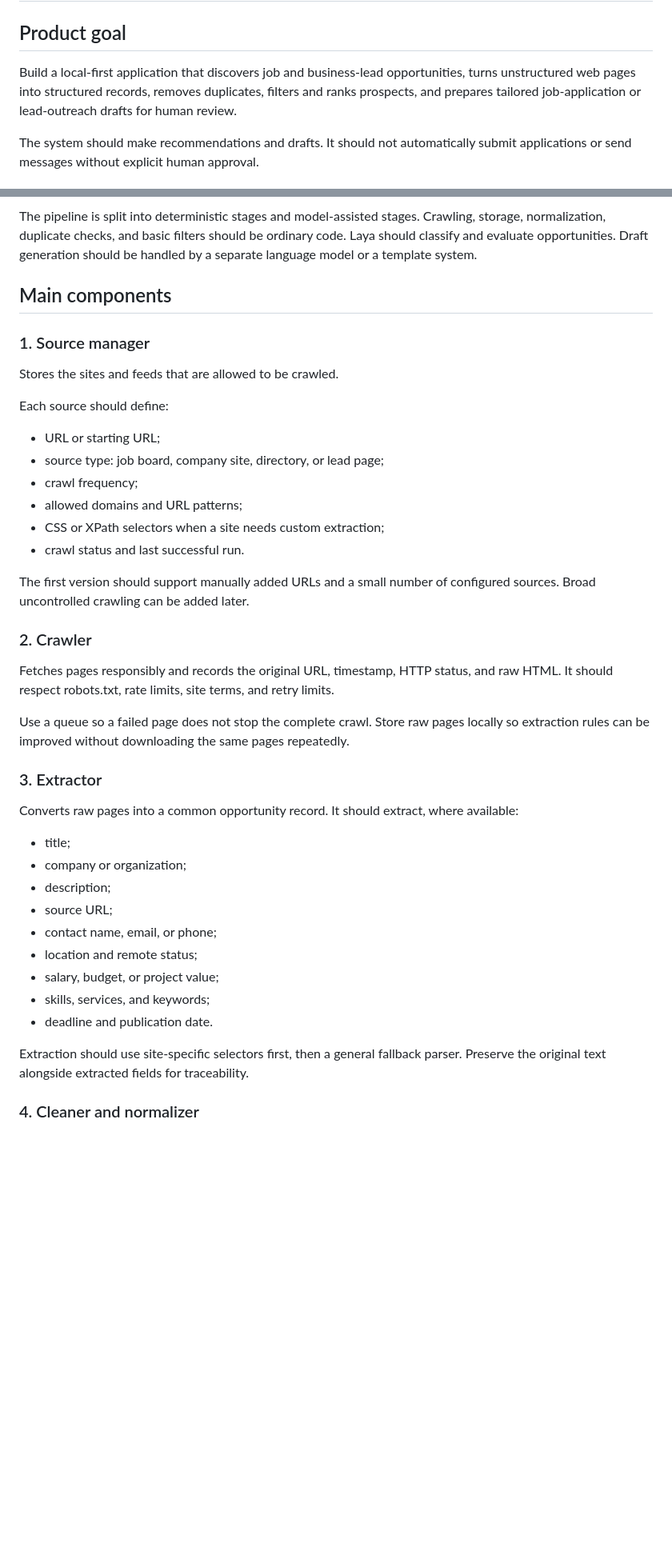
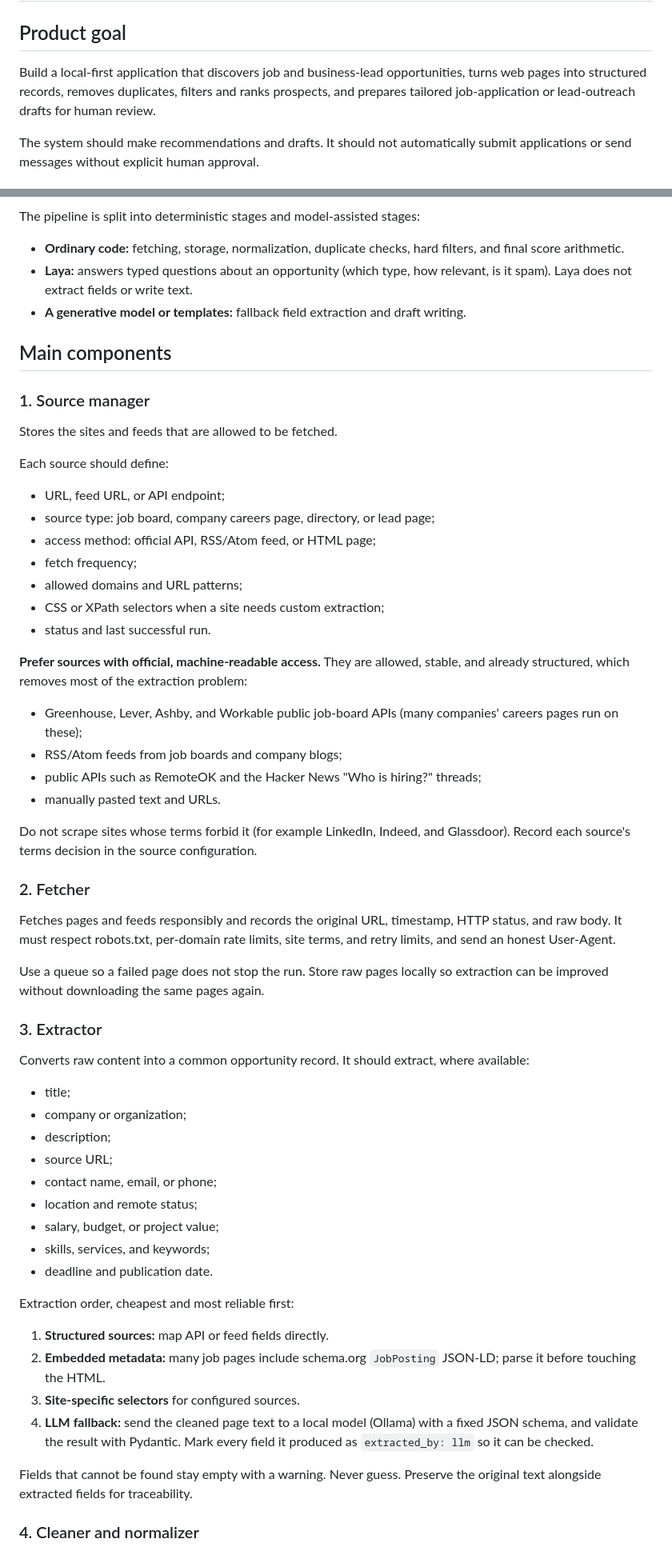
Before and after one commit to kvbengo-ops/Lead-Job-Crawler, a Markdown page: PLAN.md, 2 parts joined by grey strips. Shown at 80% size. Drawn GitHub-style; blank space fills up the shorter version.

````diff
--- a/PLAN.md
+++ b/PLAN.md
@@ -2,7 +2,7 @@
 
 ## Product goal
 
-Build a local-first application that discovers job and business-lead opportunities, turns unstructured web pages into structured records, removes duplicates, filters and ranks prospects, and prepares tailored job-application or lead-outreach drafts for human review.
+Build a local-first application that discovers job and business-lead opportunities, turns web pages into structured records, removes duplicates, filters and ranks prospects, and prepares tailored job-application or lead-outreach drafts for human review.
 
 The system should make recommendations and drafts. It should not automatically submit applications or send messages without explicit human approval.
 
@@ -31,33 +31,45 @@ flowchart TD
 ```
 
-The pipeline is split into deterministic stages and model-assisted stages. Crawling, storage, normalization, duplicate checks, and basic filters should be ordinary code. Laya should classify and evaluate opportunities. Draft generation should be handled by a separate language model or a template system.
+The pipeline is split into deterministic stages and model-assisted stages:
+
+- **Ordinary code:** fetching, storage, normalization, duplicate checks, hard filters, and final score arithmetic.
+- **Laya:** answers typed questions about an opportunity (which type, how relevant, is it spam). Laya does not extract fields or write text.
+- **A generative model or templates:** fallback field extraction and draft writing.
 
 ## Main components
 
 ### 1. Source manager
 
-Stores the sites and feeds that are allowed to be crawled.
+Stores the sites and feeds that are allowed to be fetched.
 
 Each source should define:
 
-- URL or starting URL;
-- source type: job board, company site, directory, or lead page;
-- crawl frequency;
+- URL, feed URL, or API endpoint;
+- source type: job board, company careers page, directory, or lead page;
+- access method: official API, RSS/Atom feed, or HTML page;
+- fetch frequency;
 - allowed domains and URL patterns;
 - CSS or XPath selectors when a site needs custom extraction;
-- crawl status and last successful run.
+- status and last successful run.
 
-The first version should support manually added URLs and a small number of configured sources. Broad uncontrolled crawling can be added later.
+**Prefer sources with official, machine-readable access.** They are allowed, stable, and already structured, which removes most of the extraction problem:
 
-### 2. Crawler
+- Greenhouse, Lever, Ashby, and Workable public job-board APIs (many companies' careers pages run on these);
+- RSS/Atom feeds from job boards and company blogs;
+- public APIs such as RemoteOK and the Hacker News "Who is hiring?" threads;
+- manually pasted text and URLs.
 
-Fetches pages responsibly and records the original URL, timestamp, HTTP status, and raw HTML. It should respect robots.txt, rate limits, site terms, and retry limits.
+Do not scrape sites whose terms forbid it (for example LinkedIn, Indeed, and Glassdoor). Record each source's terms decision in the source configuration.
 
-Use a queue so a failed page does not stop the complete crawl. Store raw pages locally so extraction rules can be improved without downloading the same pages repeatedly.
+### 2. Fetcher
+
+Fetches pages and feeds responsibly and records the original URL, timestamp, HTTP status, and raw body. It must respect robots.txt, per-domain rate limits, site terms, and retry limits, and send an honest User-Agent.
+
+Use a queue so a failed page does not stop the run. Store raw pages locally so extraction can be improved without downloading the same pages again.
 
 ### 3. Extractor
 
-Converts raw pages into a common opportunity record. It should extract, where available:
+Converts raw content into a common opportunity record. It should extract, where available:
 
 - title;
 - company or organization;
@@ -69,7 +81,14 @@ Converts raw pages into a common opportunity record. It should extract, where av
 - skills, services, and keywords;
 - deadline and publication date.
 
-Extraction should use site-specific selectors first, then a general fallback parser. Preserve the original text alongside extracted fields for traceability.
+Extraction order, cheapest and most reliable first:
+
+1. **Structured sources:** map API or feed fields directly.
+2. **Embedded metadata:** many job pages include schema.org `JobPosting` JSON-LD; parse it before touching the HTML.
+3. **Site-specific selectors** for configured sources.
+4. **LLM fallback:** send the cleaned page text to a local model (Ollama) with a fixed JSON schema, and validate the result with Pydantic. Mark every field it produced as `extracted_by: llm` so it can be checked.
+
+Fields that cannot be found stay empty with a warning. Never guess. Preserve the original text alongside extracted fields for traceability.
 
 ### 4. Cleaner and normalizer
 
````
Also changed, not shown: other parts of PLAN.md (+93 -70 lines).
